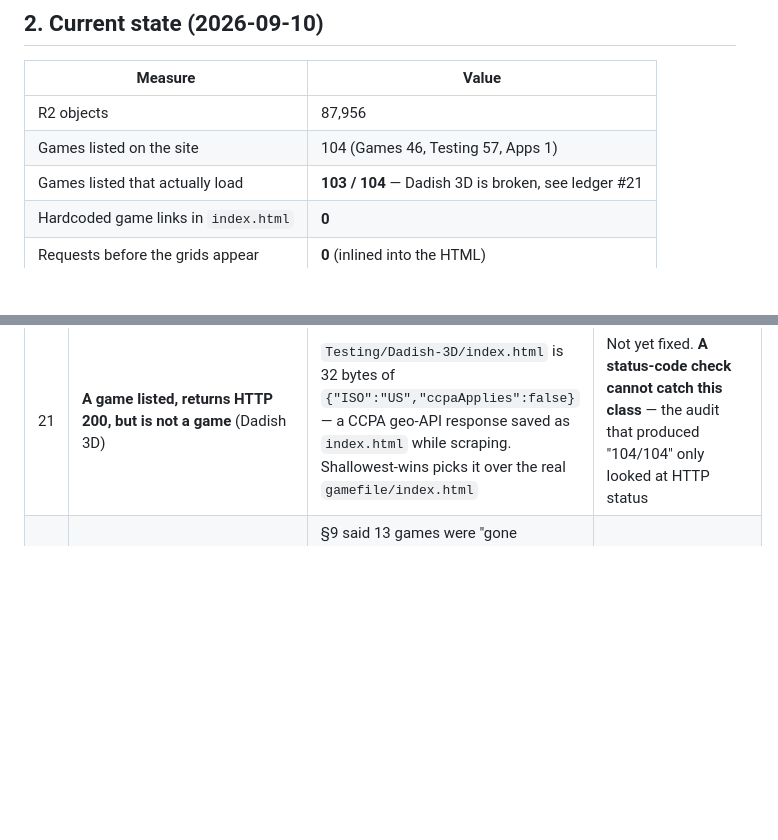
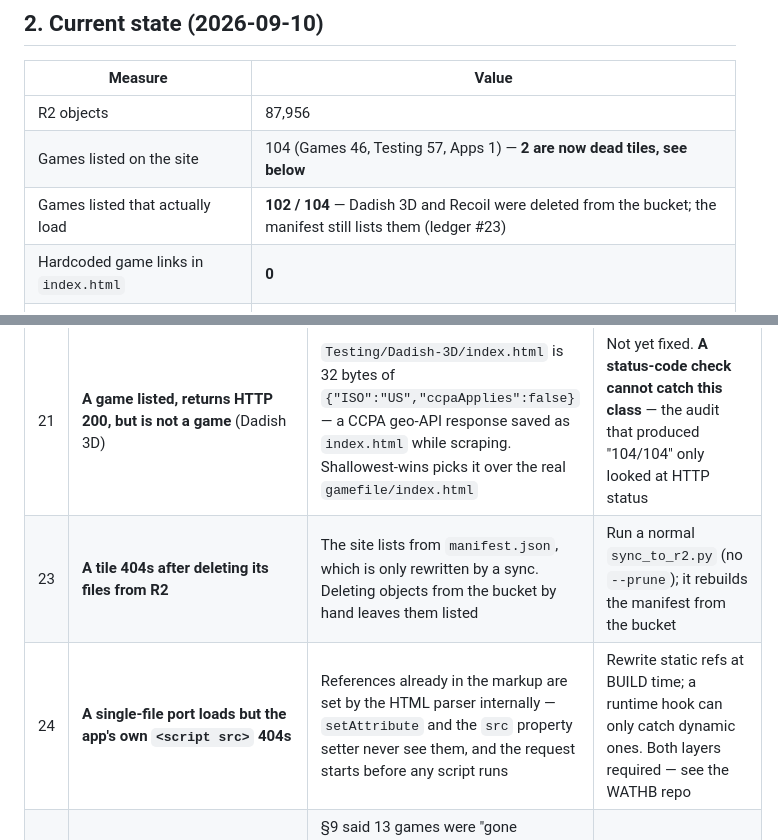
Before and after one commit to VVVULTURE/red-portal-DKR-LCL, a Markdown page: docs/SESSION-HISTORY.md, 2 parts joined by grey strips. Drawn GitHub-style; blank space fills up the shorter version.

```diff
--- a/docs/SESSION-HISTORY.md
+++ b/docs/SESSION-HISTORY.md
@@ -78,8 +78,8 @@ back from somewhere and are dead — see §5.
 | Measure | Value |
 | --- | --- |
 | R2 objects | 87,956 |
-| Games listed on the site | 104 (Games 46, Testing 57, Apps 1) |
-| Games listed that actually load | **103 / 104** — Dadish 3D is broken, see ledger #21 |
+| Games listed on the site | 104 (Games 46, Testing 57, Apps 1) — **2 are now dead tiles, see below** |
+| Games listed that actually load | **102 / 104** — Dadish 3D and Recoil were deleted from the bucket; the manifest still lists them (ledger #23) |
 | Hardcoded game links in `index.html` | **0** |
 | Requests before the grids appear | **0** (inlined into the HTML) |
 | `manifest.json` | ~875 KB gzipped, revalidated by ETag |
@@ -414,6 +460,8 @@ Read this before debugging. Several of these present identically.
 | 19 | Would have shipped a manifest listing just-deleted games | The manifest was uploaded **before** the prune ran | Rewritten from the survivors after pruning |
 | 20 | Bot would build dead game links | `templates.js` pointed at `redproxy/embed.html`, deleted in Phase C | Builds `/rp/` URLs with the codec |
 | 21 | **A game listed, returns HTTP 200, but is not a game** (Dadish 3D) | `Testing/Dadish-3D/index.html` is 32 bytes of `{"ISO":"US","ccpaApplies":false}` — a CCPA geo-API response saved as `index.html` while scraping. Shallowest-wins picks it over the real `gamefile/index.html` | Not yet fixed. **A status-code check cannot catch this class** — the audit that produced "104/104" only looked at HTTP status |
+| 23 | **A tile 404s after deleting its files from R2** | The site lists from `manifest.json`, which is only rewritten by a sync. Deleting objects from the bucket by hand leaves them listed | Run a normal `sync_to_r2.py` (no `--prune`); it rebuilds the manifest from the bucket |
+| 24 | **A single-file port loads but the app's own `<script src>` 404s** | References already in the markup are set by the HTML parser internally — `setAttribute` and the `src` property setter never see them, and the request starts before any script runs | Rewrite static refs at BUILD time; a runtime hook can only catch dynamic ones. Both layers required — see the WATHB repo |
 | 22 | **A doc claim that contradicted the doc's own numbers** | §9 said 13 games were "gone everywhere" while §2 said 104/104 load. §9 was written from the *pre-prune* audit and never re-checked after the bucket-built manifest restored them | Both corrected; 8 of the 13 were live the whole time |
 
 ---
```
Also changed, not shown: other parts of docs/SESSION-HISTORY.md (+51 -4 lines).
